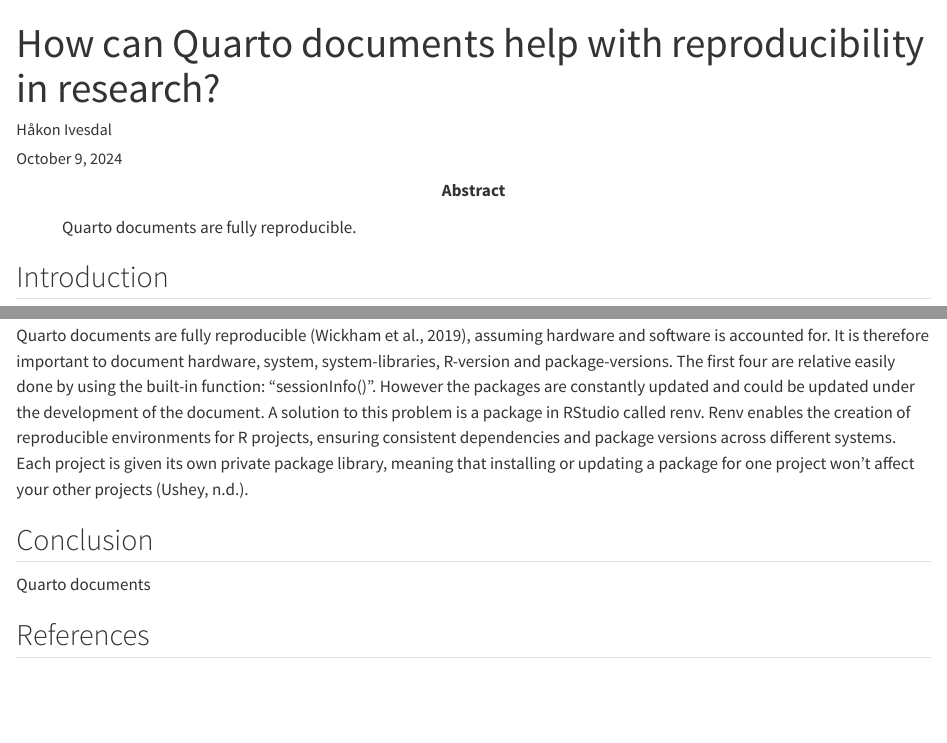
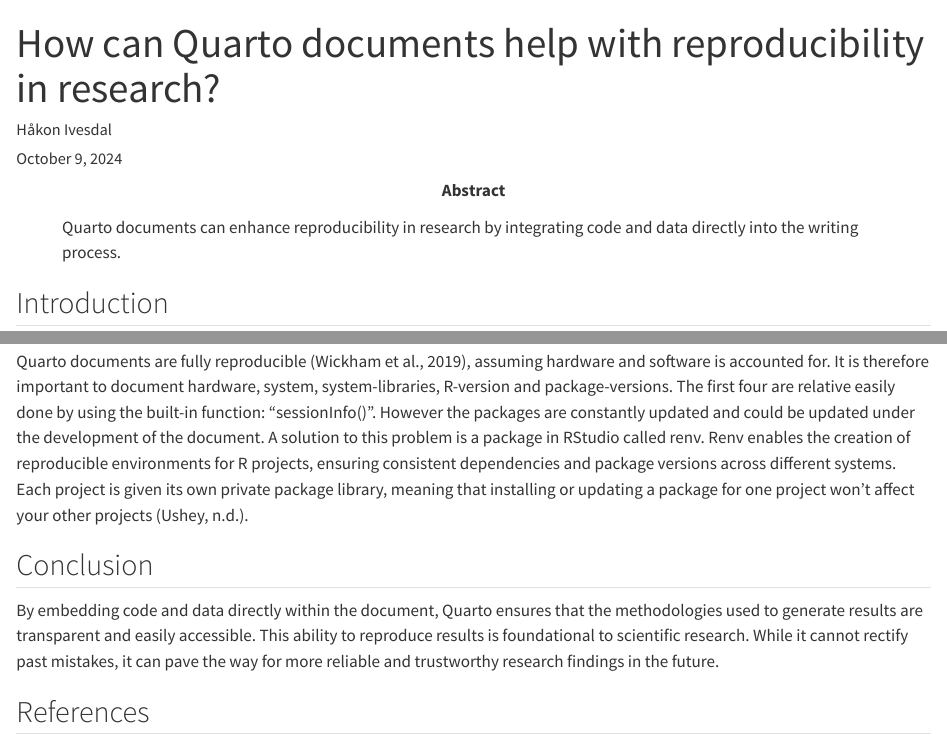
Before and after one commit to agjest/Assignment1_H24_Hak, a Quarto document (msb105_ass_1_24.qmd): the page in a window 1100 px wide, from its top, and a second part further down, joined at a grey line. Rendered offline with R 4.5, knitr and Pandoc in place of Quarto, with nearby package versions.

Commit message:
abstract done

```diff
--- a/msb105_ass_1_24.qmd
+++ b/msb105_ass_1_24.qmd
@@ -14,7 +14,7 @@
     papersize: A4
     fig-pos: "H"
 bibliography: reproducibility.bib
-abstract: "Quarto documents are fully reproducible."
+abstract: "Quarto documents can enhance reproducibility in research by integrating code and data directly into the writing process."
 ---
 
 ## Introduction
@@ -71,6 +71,8 @@
 
 ## Conclusion
 
-Quarto documents
+By embedding code and data directly within the document, Quarto ensures that the methodologies used to generate results are transparent and easily accessible.
+This ability to reproduce results is foundational to scientific research.
+While it cannot rectify past mistakes, it can pave the way for more reliable and trustworthy research findings in the future.
 
 ## References
```
